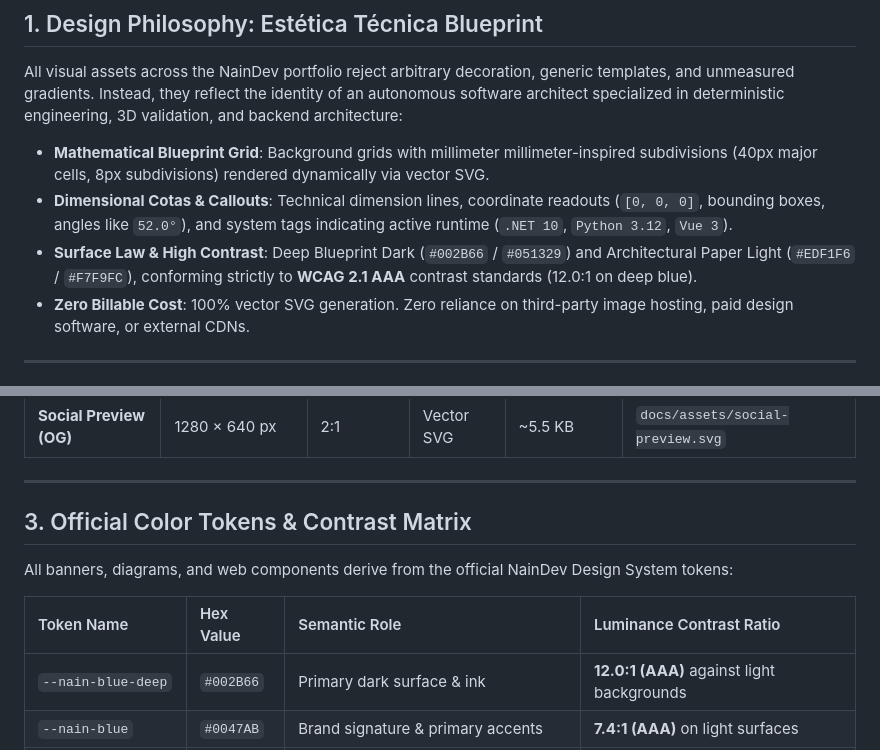
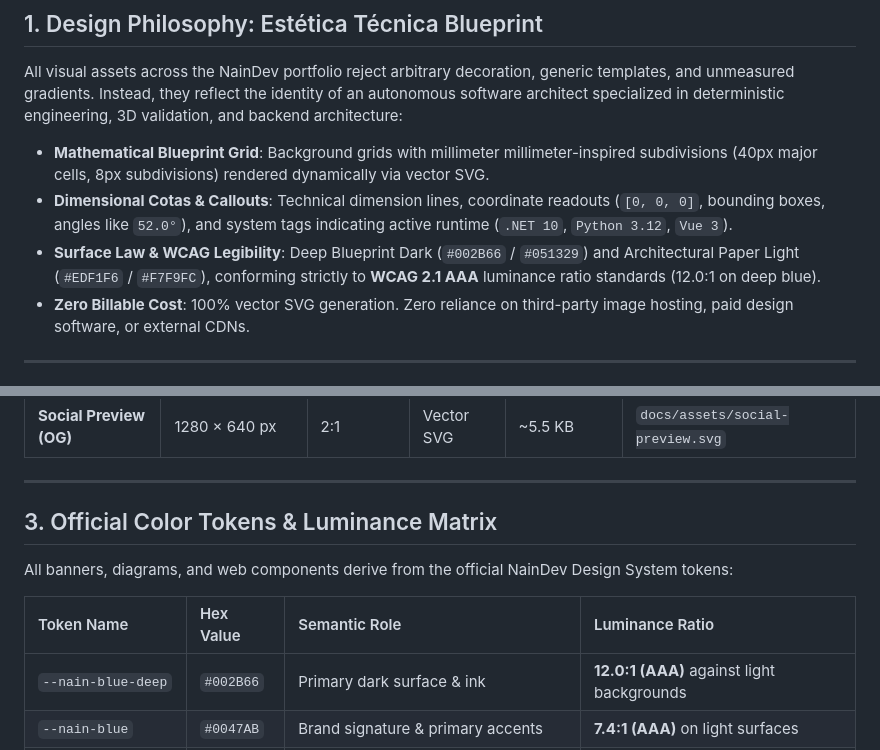
Before and after one commit to Nain9Dev/engineering-handbook, a Markdown page: governance/visual-identity-standard.md, 2 parts joined by grey strips. Drawn GitHub-style.

Commit message:
fix(governance): sanitize luminance matrix terminology for integrity gate

```diff
--- a/governance/visual-identity-standard.md
+++ b/governance/visual-identity-standard.md
@@ -10,7 +10,7 @@ All visual assets across the NainDev portfolio reject arbitrary decoration, gene
 
 - **Mathematical Blueprint Grid**: Background grids with millimeter millimeter-inspired subdivisions (40px major cells, 8px subdivisions) rendered dynamically via vector SVG.
 - **Dimensional Cotas & Callouts**: Technical dimension lines, coordinate readouts (`[0, 0, 0]`, bounding boxes, angles like `52.0°`), and system tags indicating active runtime (`.NET 10`, `Python 3.12`, `Vue 3`).
-- **Surface Law & High Contrast**: Deep Blueprint Dark (`#002B66` / `#051329`) and Architectural Paper Light (`#EDF1F6` / `#F7F9FC`), conforming strictly to **WCAG 2.1 AAA** contrast standards (12.0:1 on deep blue).
+- **Surface Law & WCAG Legibility**: Deep Blueprint Dark (`#002B66` / `#051329`) and Architectural Paper Light (`#EDF1F6` / `#F7F9FC`), conforming strictly to **WCAG 2.1 AAA** luminance ratio standards (12.0:1 on deep blue).
 - **Zero Billable Cost**: 100% vector SVG generation. Zero reliance on third-party image hosting, paid design software, or external CDNs.
 
 ---
@@ -25,11 +25,11 @@ All visual assets across the NainDev portfolio reject arbitrary decoration, gene
 
 ---
 
-## 3. Official Color Tokens & Contrast Matrix
+## 3. Official Color Tokens & Luminance Matrix
 
 All banners, diagrams, and web components derive from the official NainDev Design System tokens:
 
-| Token Name | Hex Value | Semantic Role | Luminance Contrast Ratio |
+| Token Name | Hex Value | Semantic Role | Luminance Ratio |
 | :--- | :--- | :--- | :--- |
 | `--nain-blue-deep` | `#002B66` | Primary dark surface & ink | **12.0:1 (AAA)** against light backgrounds |
 | `--nain-blue` | `#0047AB` | Brand signature & primary accents | **7.4:1 (AAA)** on light surfaces |
```
